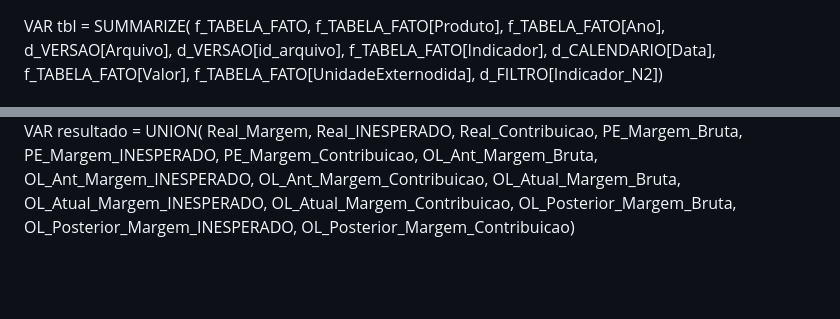
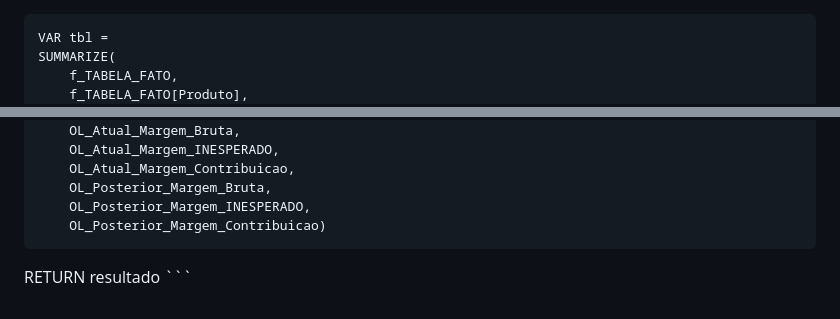
Before and after one commit to arthurweslen/PowerQuery_DAX, a Markdown page: DAX/Tabela_calculada DAX.md, 2 parts joined by grey strips. Drawn GitHub-style; blank space fills up the shorter version.

````diff
--- a/DAX/Tabela_calculada DAX.md
+++ b/DAX/Tabela_calculada DAX.md
@@ -1,3 +1,4 @@
+``` f_MARGEM =
 VAR tbl =
 SUMMARIZE(
     f_TABELA_FATO,
@@ -720,3 +721,5 @@ UNION(
     OL_Posterior_Margem_Bruta,
     OL_Posterior_Margem_INESPERADO,
     OL_Posterior_Margem_Contribuicao)
+```
+RETURN  resultado ```
````
